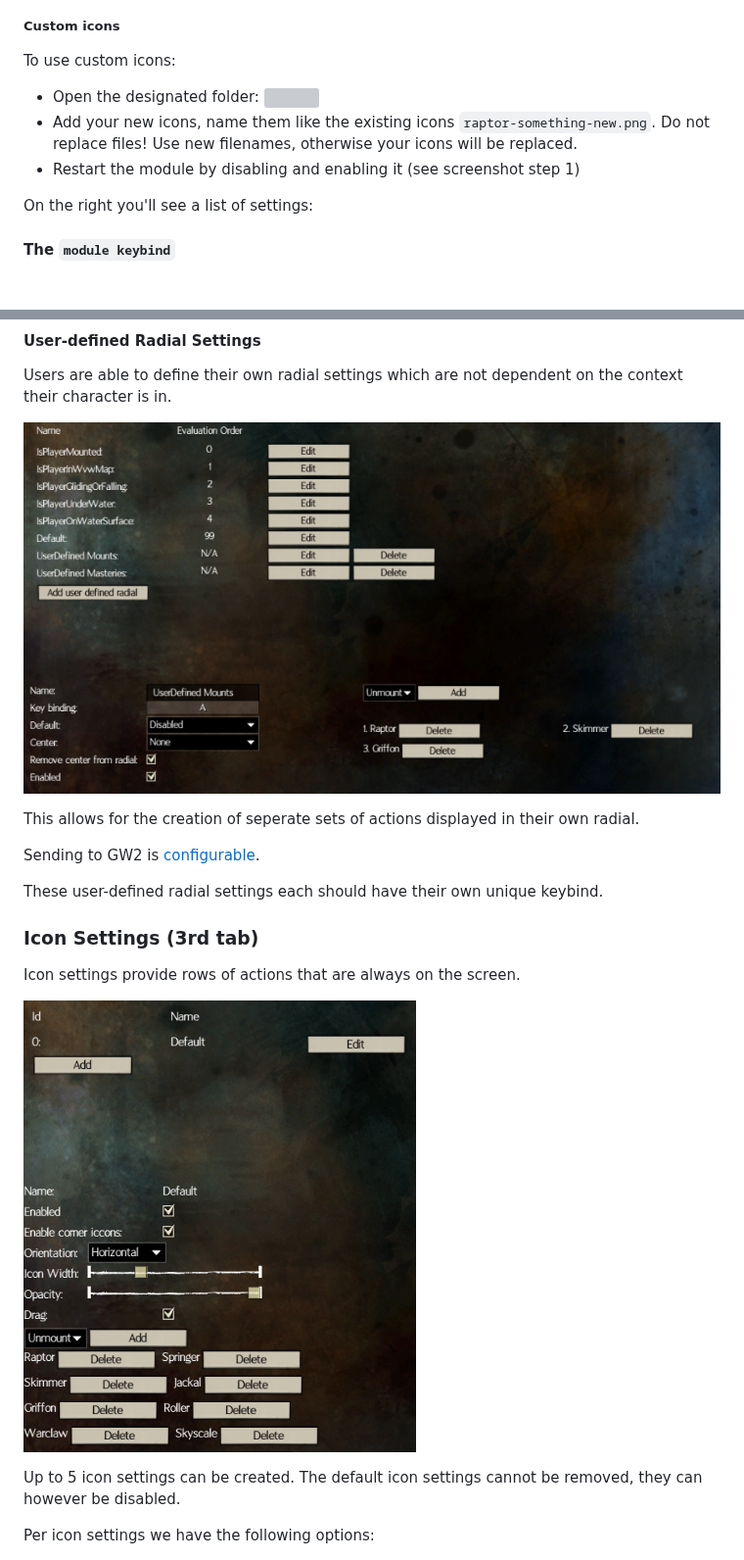
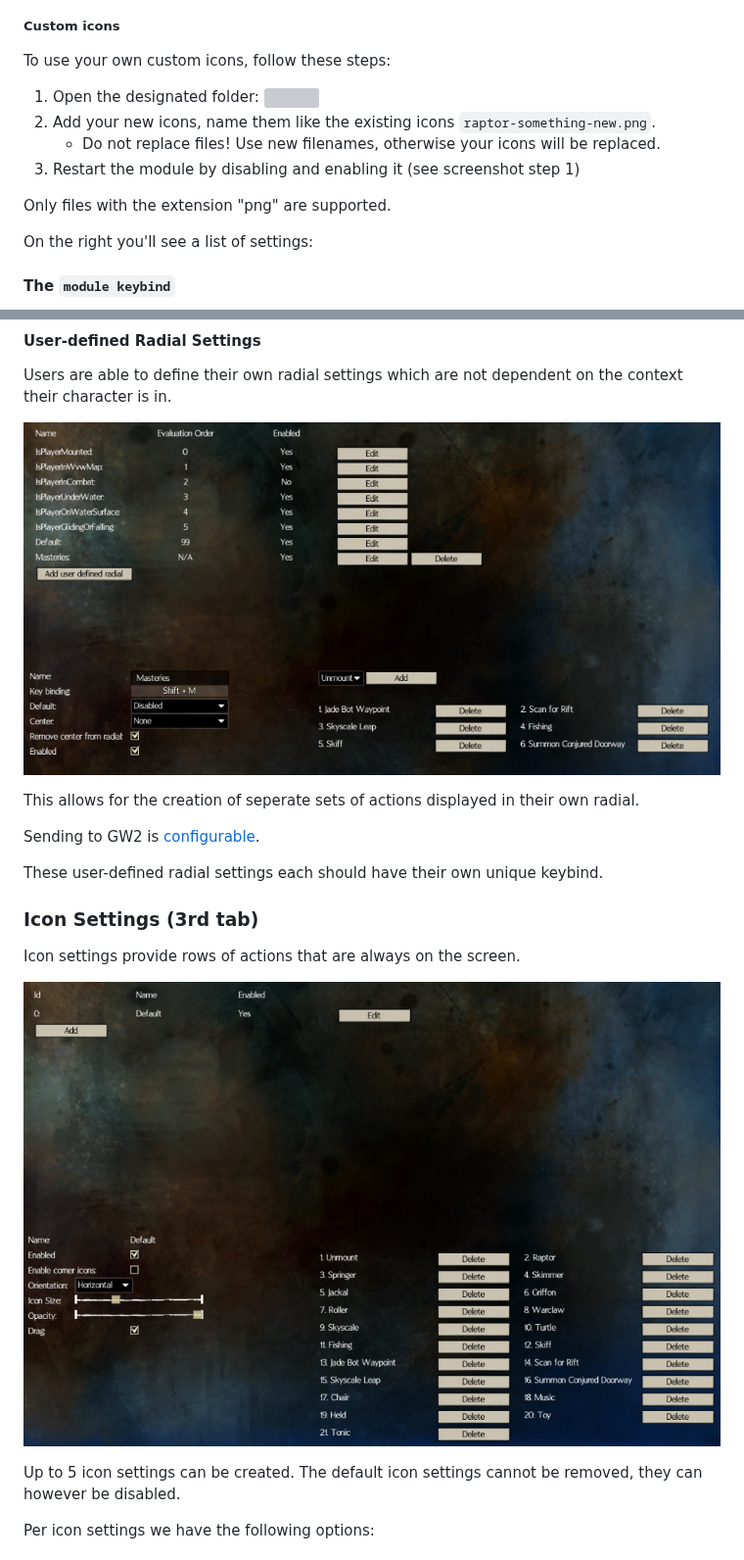
Before and after one commit to bennieboj/BlishHud-Mounts, a Markdown page: README.md, 2 parts joined by grey strips. Shown at 98% size. Rendered like a GitHub page; pictures changed too: readme/icon_settings.png, readme/user_defined_radial_settings.png; blank space fills up the shorter version; grey boxes are pictures that could not be loaded.

```diff
--- a/README.md
+++ b/README.md
@@ -27,11 +27,14 @@ The keybinds in the module need to match the ones in you in-game settings:
   ![](./readme/initial_setup_result.png)
 
 ##### Custom icons
-To use custom icons:
-- Open the designated folder:
+To use your own custom icons, follow these steps:
+1. Open the designated folder:
   ![](./readme/custom_icons.png)
-- Add your new icons, name them like the existing icons `raptor-something-new.png`. Do not replace files! Use new filenames, otherwise your icons will be replaced.
-- Restart the module by disabling and enabling it (see screenshot step 1)
+1. Add your new icons, name them like the existing icons `raptor-something-new.png`.
+   - Do not replace files! Use new filenames, otherwise your icons will be replaced.
+1. Restart the module by disabling and enabling it (see screenshot step 1)
+
+Only files with the extension "png" are supported.
 
 
 On the right you'll see a list of settings:
```
Also changed, not shown: other parts of README.md (+6 -3 lines), readme/contextual_radial_settings.png, 5 other files.
